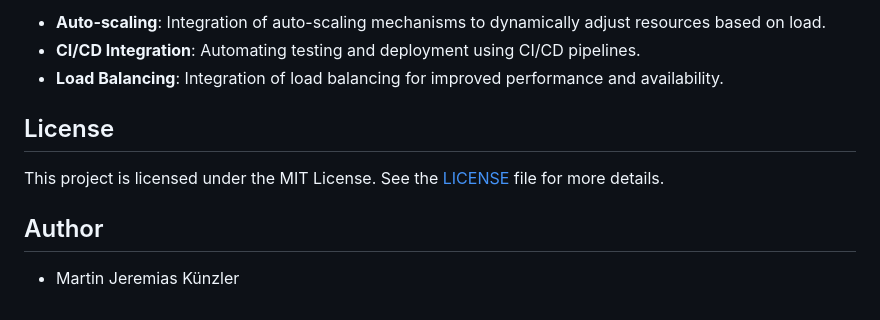
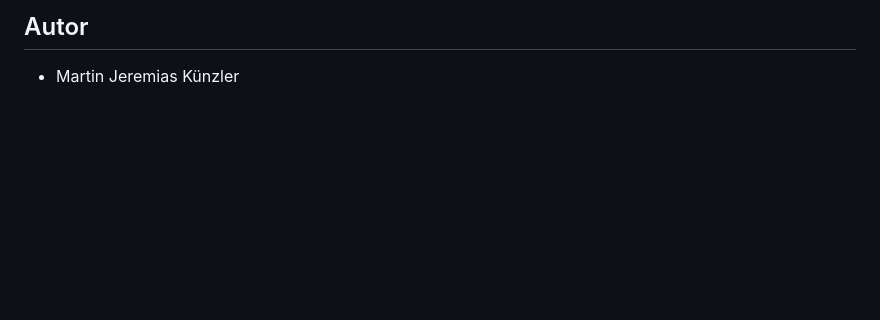
Before and after one commit to HighTruster/-VCID.IA1A.PA, a Markdown page: README.md, the part around the change printed below. Drawn GitHub-style; blank space fills up the shorter version.

```diff
--- a/README.md
+++ b/README.md
@@ -69,12 +69,4 @@ Planned future features and improvements include:
 
-- **Auto-scaling**: Integration of auto-scaling mechanisms to dynamically adjust resources based on load.
-- **CI/CD Integration**: Automating testing and deployment using CI/CD pipelines.
-- **Load Balancing**: Integration of load balancing for improved performance and availability.
-
-## License
-
-This project is licensed under the MIT License. See the [LICENSE](LICENSE) file for more details.
-
-## Author
+## Autor
 
 - Martin Jeremias Künzler
```
Also changed, not shown: other parts of README.md (+36 -36 lines).
